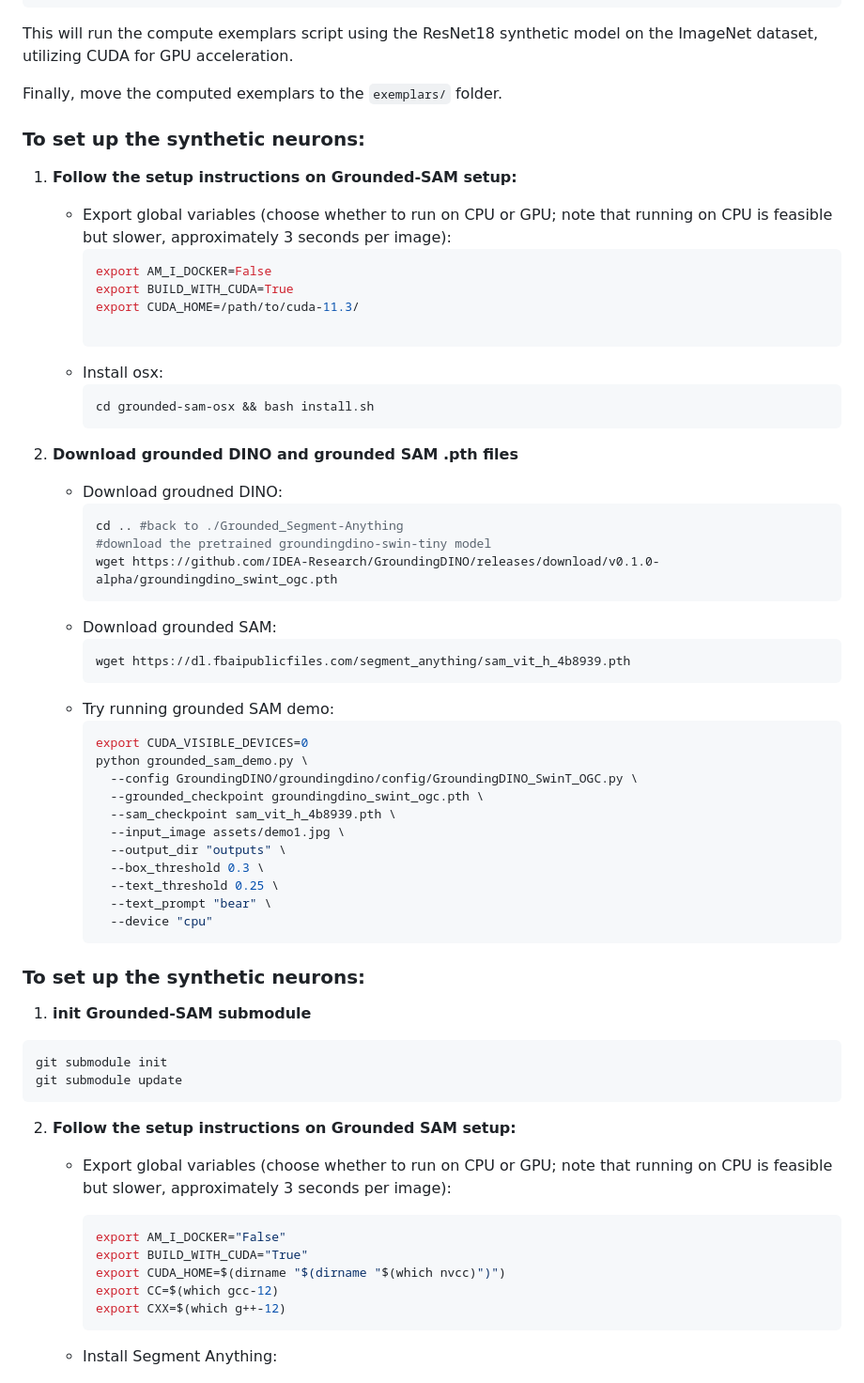
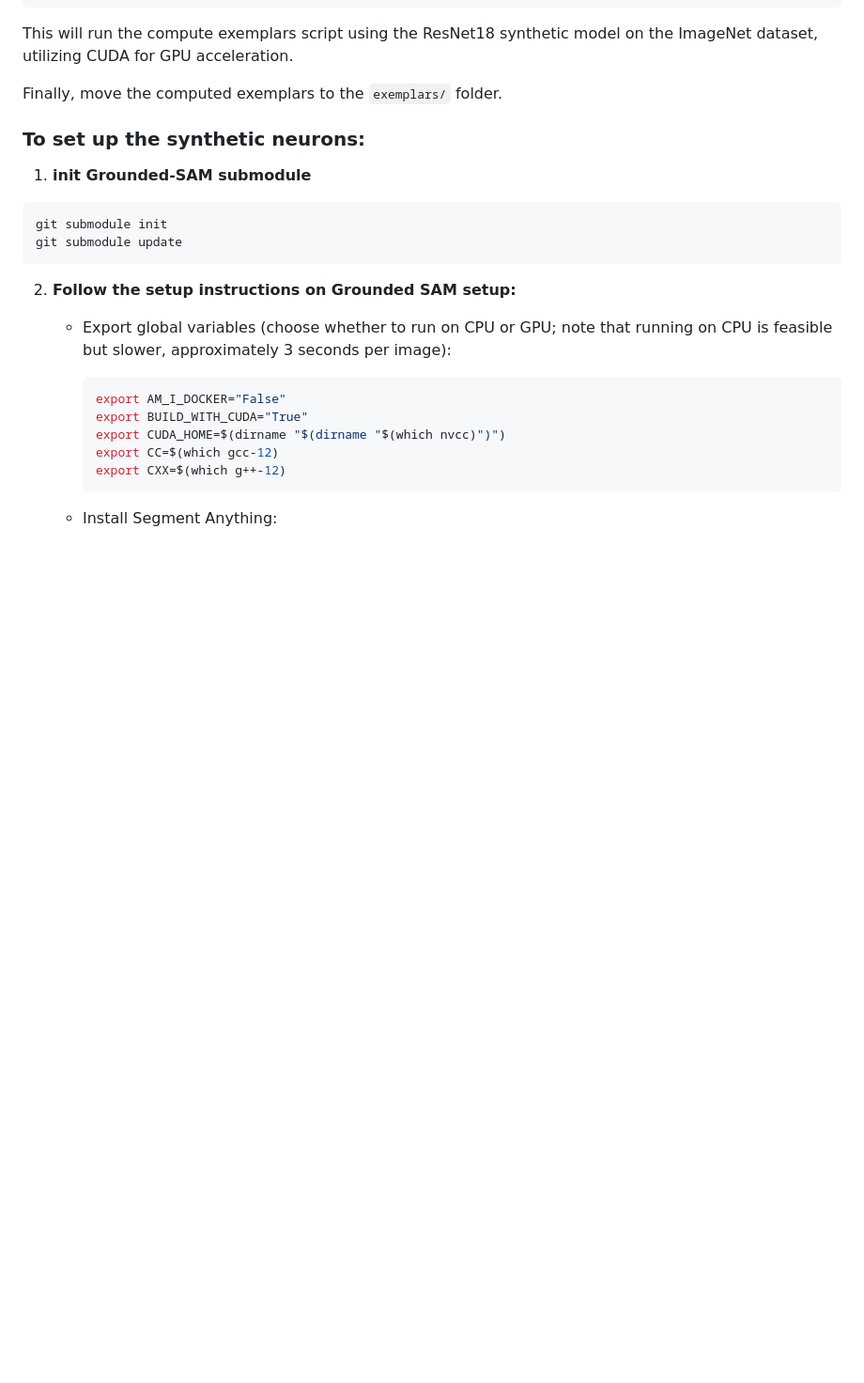
Before and after one commit to multimodal-interpretability/maia, a Markdown page: README.md, the part around the change. Shown: that part at 94% size. Drawn GitHub-style; blank space fills up the shorter version.

````diff
--- a/README.md
+++ b/README.md
@@ -186,48 +186,6 @@ Finally, move the computed exemplars to the `exemplars/` folder.
 
 ### To set up the synthetic neurons:
 
-
-1. **Follow the setup instructions on Grounded-SAM setup:**
-   - Export global variables (choose whether to run on CPU or GPU; note that running on CPU is feasible but slower, approximately 3 seconds per image):
-     ```bash
-     export AM_I_DOCKER=False
-     export BUILD_WITH_CUDA=True
-     export CUDA_HOME=/path/to/cuda-11.3/
-
-     ```
-   - Install osx:
-     ```bash
-     cd grounded-sam-osx && bash install.sh
-     ```
-
-2. **Download grounded DINO and grounded SAM .pth files**
-   - Download groudned DINO:
-     ```bash
-     cd .. #back to ./Grounded_Segment-Anything
-     #download the pretrained groundingdino-swin-tiny model
-     wget https://github.com/IDEA-Research/GroundingDINO/releases/download/v0.1.0-alpha/groundingdino_swint_ogc.pth
-     ```
-   - Download grounded SAM:
-     ```bash
-     wget https://dl.fbaipublicfiles.com/segment_anything/sam_vit_h_4b8939.pth
-     ```
-    - Try running grounded SAM demo:
-      ```bash
-      export CUDA_VISIBLE_DEVICES=0
-      python grounded_sam_demo.py \
-        --config GroundingDINO/groundingdino/config/GroundingDINO_SwinT_OGC.py \
-        --grounded_checkpoint groundingdino_swint_ogc.pth \
-        --sam_checkpoint sam_vit_h_4b8939.pth \
-        --input_image assets/demo1.jpg \
-        --output_dir "outputs" \
-        --box_threshold 0.3 \
-        --text_threshold 0.25 \
-        --text_prompt "bear" \
-        --device "cpu"
-      ```
-
-### To set up the synthetic neurons:
-
 1. **init Grounded-SAM submodule**
   ```
   git submodule init
````
